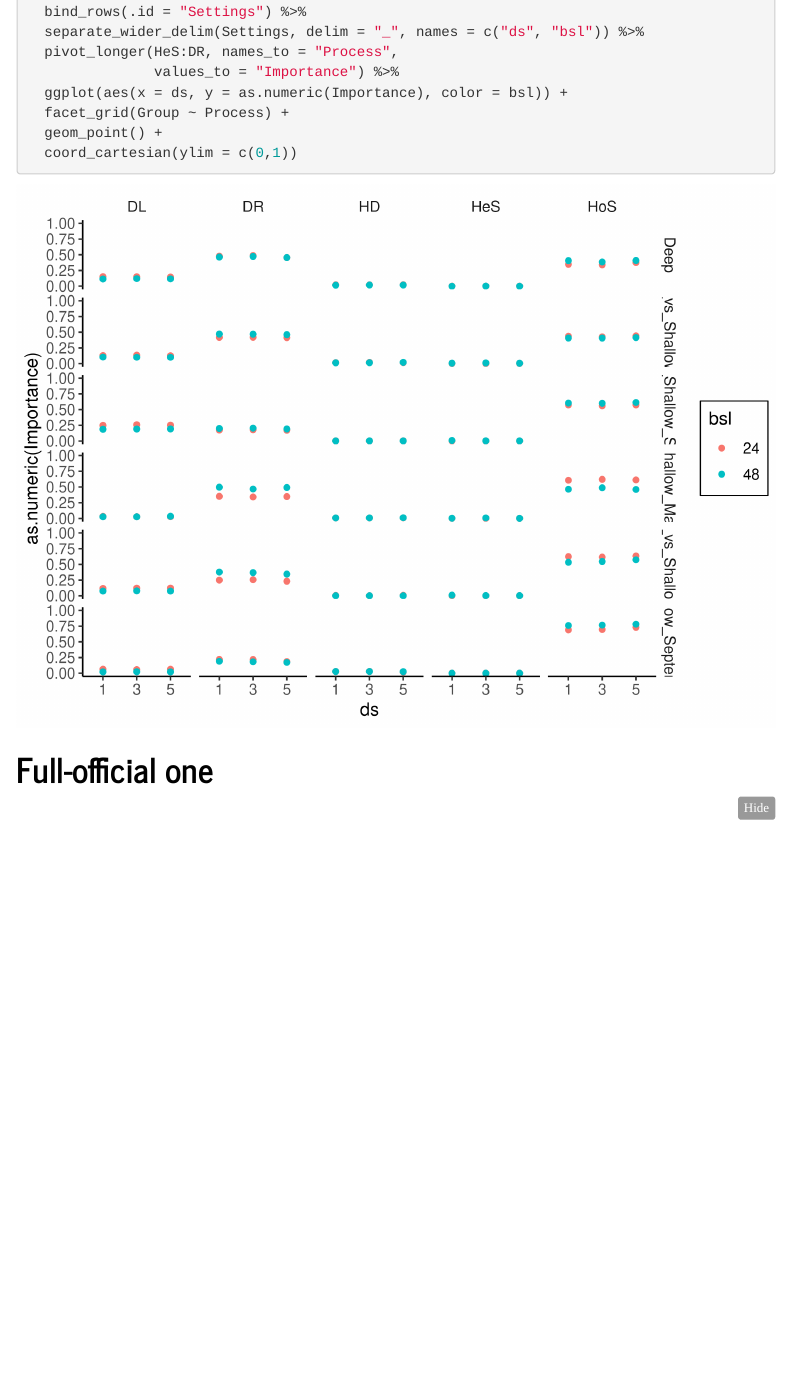
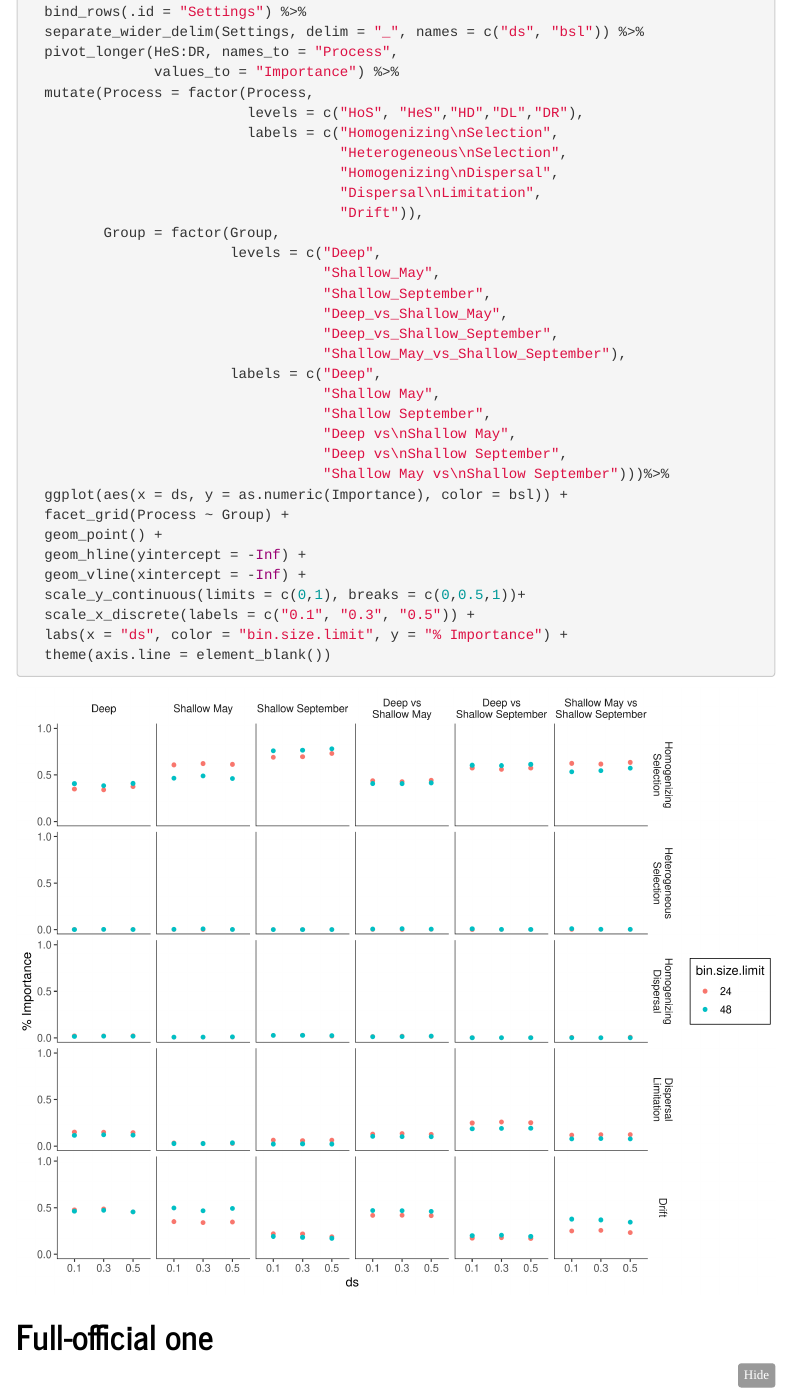
Before and after one commit to MarschmiLab/Pendleton_2025_Ontario_Publication_Repo, an R Markdown document (analysis/12_Ecological_Drivers.Rmd): the page in a window 1100 px wide, from 8720 px down. The pictures show the output file analysis/12_Ecological_Drivers.html that the author committed with the source, opened offline; menus at the side of the page are left out; long lines of code are wrapped.

Commit message:
Improved parameter fig

````diff
--- a/analysis/12_Ecological_Drivers.Rmd
+++ b/analysis/12_Ecological_Drivers.Rmd
@@ -450,10 +450,35 @@ map(bin_results, \(x)x$Pt) %>%
   separate_wider_delim(Settings, delim = "_", names = c("ds", "bsl")) %>%
   pivot_longer(HeS:DR, names_to = "Process",
                values_to = "Importance") %>%
+  mutate(Process = factor(Process,
+                          levels = c("HoS", "HeS","HD","DL","DR"),
+                          labels = c("Homogenizing\nSelection",
+                                     "Heterogeneous\nSelection",
+                                     "Homogenizing\nDispersal",
+                                     "Dispersal\nLimitation",
+                                     "Drift")),
+         Group = factor(Group,
+                        levels = c("Deep",
+                                   "Shallow_May",
+                                   "Shallow_September",
+                                   "Deep_vs_Shallow_May",
+                                   "Deep_vs_Shallow_September",
+                                   "Shallow_May_vs_Shallow_September"),
+                        labels = c("Deep",
+                                   "Shallow May",
+                                   "Shallow September",
+                                   "Deep vs\nShallow May",
+                                   "Deep vs\nShallow September",
+                                   "Shallow May vs\nShallow September")))%>%
   ggplot(aes(x = ds, y = as.numeric(Importance), color = bsl)) +
-  facet_grid(Group ~ Process) +
+  facet_grid(Process ~ Group) +
   geom_point() +
-  coord_cartesian(ylim = c(0,1))
+  geom_hline(yintercept = -Inf) +
+  geom_vline(xintercept = -Inf) +
+  scale_y_continuous(limits = c(0,1), breaks = c(0,0.5,1))+
+  scale_x_discrete(labels = c("0.1", "0.3", "0.5")) +
+  labs(x = "ds", color = "bin.size.limit", y = "% Importance") +
+  theme(axis.line = element_blank())
 
 
 ```
````
Also changed, not shown: analysis/12_Ecological_Drivers.html, analysis/12_Ecological_Drivers.md, figures/12_Ecological_Drivers/FIGURE-3C-1.png, figures/12_Ecological_Drivers/process-across-parameters-1.png (added), figures/12_Ecological_Drivers/unnamed-chunk-1-1.png, figures/12_Ecological_Drivers/unnamed-chunk-1-2.png (added), figures/12_Ecological_Drivers/upwelling-turnovers-1.png, analysis/12_Ecological_Drivers.Rmd (4 more changed lines).
